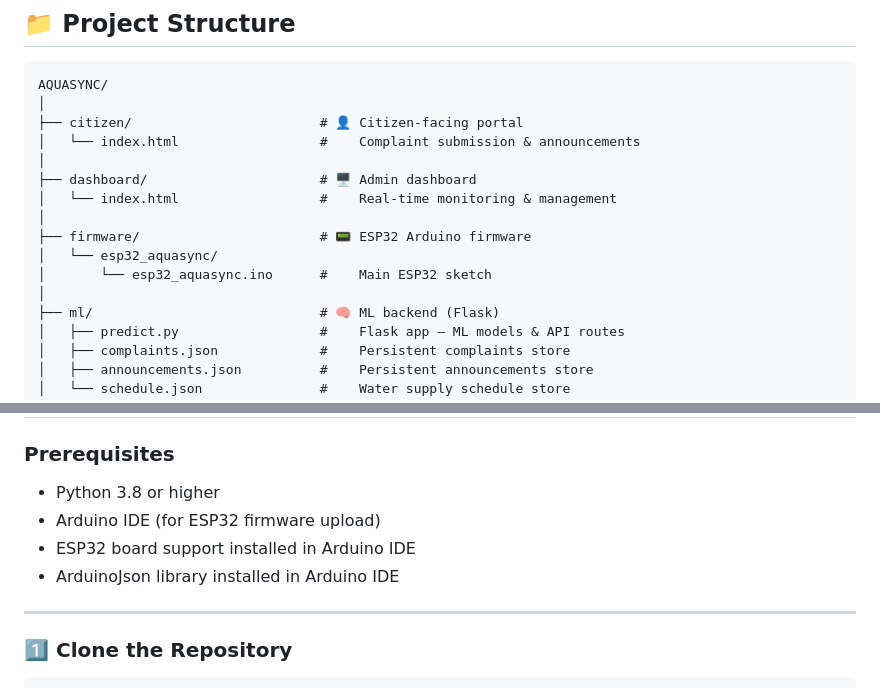
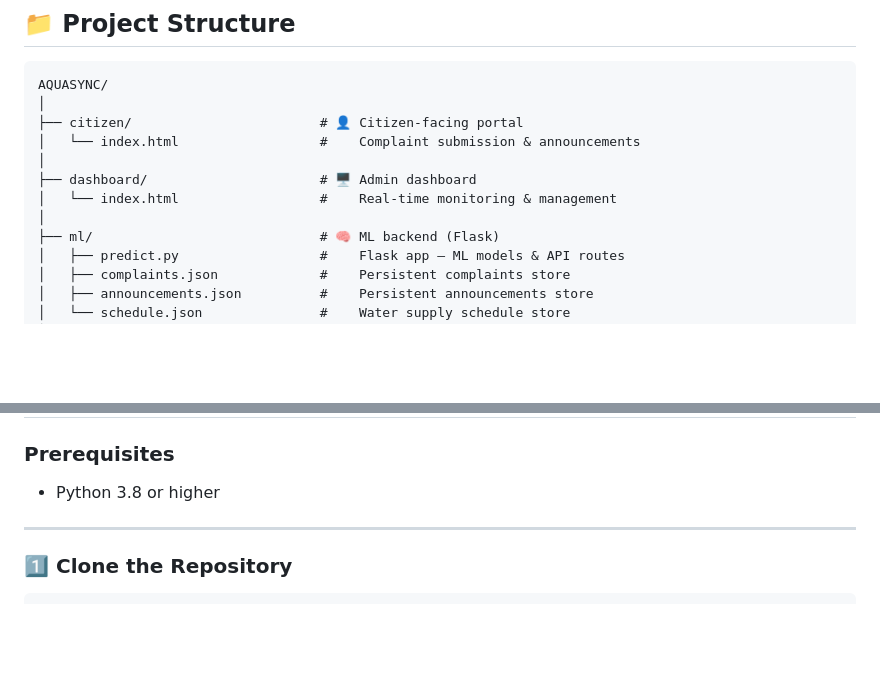
Before and after one commit to ananya-singh21/AQUASYNC, a Markdown page: README.md, 2 parts joined by grey strips. Drawn GitHub-style; blank space fills up the shorter version.

```diff
--- a/README.md
+++ b/README.md
@@ -117,10 +98,6 @@ AQUASYNC/
 ├── dashboard/                      # 🖥️ Admin dashboard
 │   └── index.html                  #    Real-time monitoring & management
 │
-├── firmware/                       # 📟 ESP32 Arduino firmware
-│   └── esp32_aquasync/
-│       └── esp32_aquasync.ino      #    Main ESP32 sketch
-│
 ├── ml/                             # 🧠 ML backend (Flask)
 │   ├── predict.py                  #    Flask app — ML models & API routes
 │   ├── complaints.json             #    Persistent complaints store
@@ -138,9 +115,6 @@ AQUASYNC/
 
 ### Prerequisites
 - Python 3.8 or higher
-- Arduino IDE (for ESP32 firmware upload)
-- ESP32 board support installed in Arduino IDE
-- ArduinoJson library installed in Arduino IDE
 
 ---
 
```
Also changed, not shown: other parts of README.md (+21 -60 lines).
